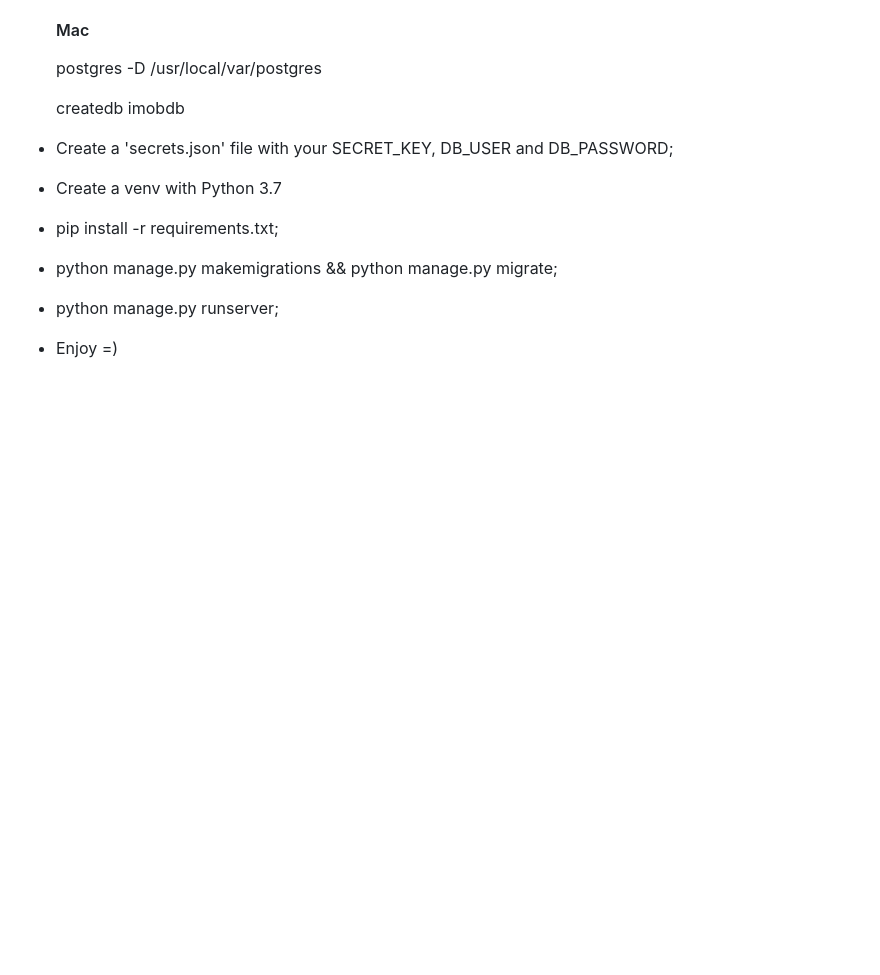
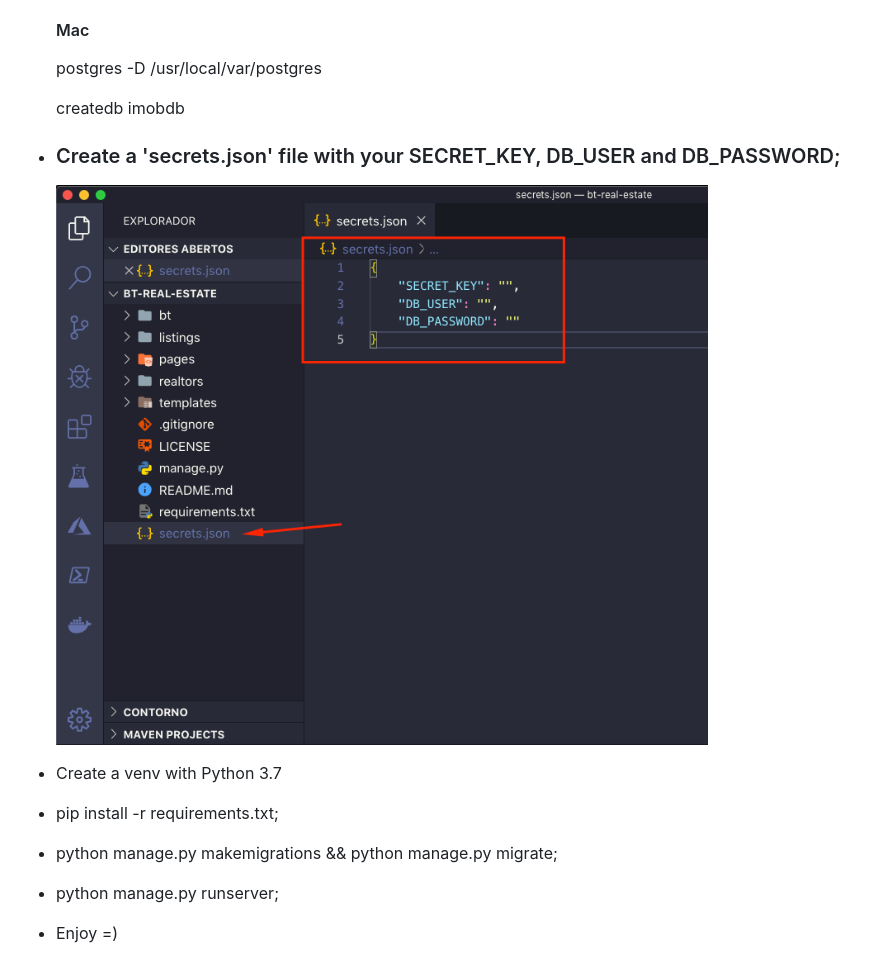
Before and after one commit to felipealbuquerq/bt-real-estate, a Markdown page: README.md, the part around the change. Drawn GitHub-style; pictures changed too: screenshots/secrets_json.png (added); blank space fills up the shorter version.

Commit message:
Etapa de criação do secrets.json

```diff
--- a/README.md
+++ b/README.md
@@ -9,7 +9,9 @@
     <p>postgres -D /usr/local/var/postgres</p>
     <p>createdb imobdb</p>
 
-- Create a 'secrets.json' file with your SECRET_KEY, DB_USER and DB_PASSWORD;
+- ### Create a 'secrets.json' file with your SECRET_KEY, DB_USER and DB_PASSWORD;
+    ![Screenshot](/screenshots/secrets_json.png)
+
 - Create a venv with Python 3.7
 - pip install -r requirements.txt;
 - python manage.py makemigrations && python manage.py migrate;
```
